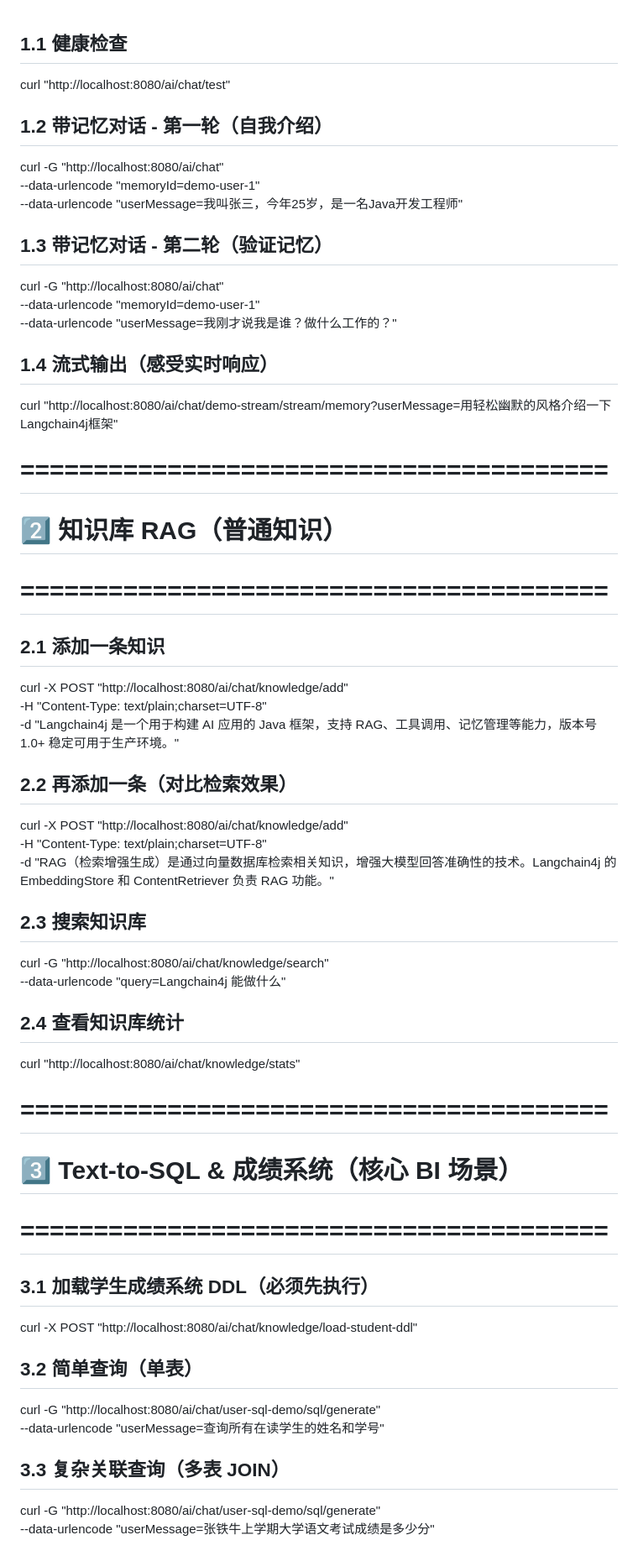
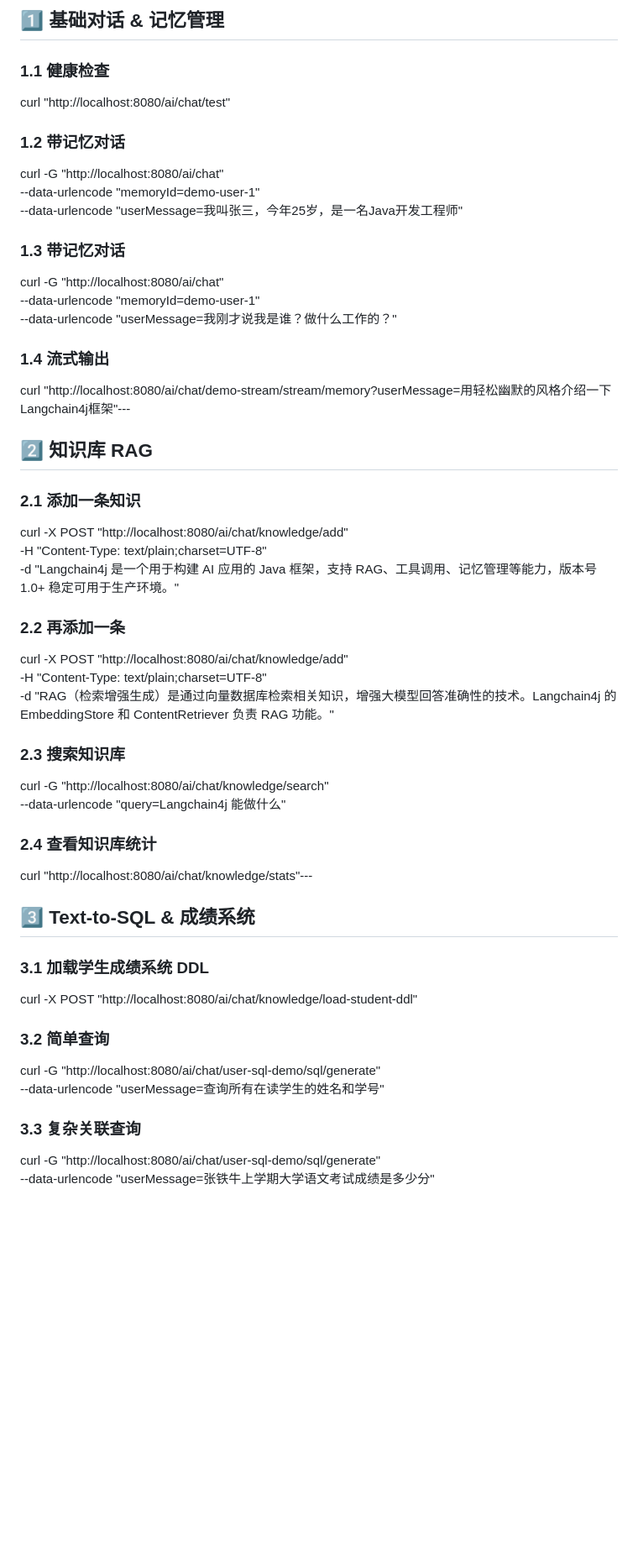
Before and after one commit to zhulaoqi/robot, a Markdown page: docs/APILIST.md, the part around one of its changes. Shown at 84% size. Drawn GitHub-style; blank space fills up the shorter version.

```diff
--- a/docs/APILIST.md
+++ b/docs/APILIST.md
@@ -1,54 +1,41 @@
+## 1️⃣ 基础对话 & 记忆管理
 
-## 1.1 健康检查
+### 1.1 健康检查
 curl "http://localhost:8080/ai/chat/test"
-
-## 1.2 带记忆对话 - 第一轮（自我介绍）
+### 1.2 带记忆对话
 curl -G "http://localhost:8080/ai/chat" \
 --data-urlencode "memoryId=demo-user-1" \
 --data-urlencode "userMessage=我叫张三，今年25岁，是一名Java开发工程师"
-
-## 1.3 带记忆对话 - 第二轮（验证记忆）
+### 1.3 带记忆对话
 curl -G "http://localhost:8080/ai/chat" \
 --data-urlencode "memoryId=demo-user-1" \
 --data-urlencode "userMessage=我刚才说我是谁？做什么工作的？"
+### 1.4 流式输出
+curl "http://localhost:8080/ai/chat/demo-stream/stream/memory?userMessage=用轻松幽默的风格介绍一下Langchain4j框架"---
 
-## 1.4 流式输出（感受实时响应）
-curl "http://localhost:8080/ai/chat/demo-stream/stream/memory?userMessage=用轻松幽默的风格介绍一下Langchain4j框架"
+## 2️⃣ 知识库 RAG
 
-
-# ========================================
-# 2️⃣ 知识库 RAG（普通知识）
-# ========================================
-
-## 2.1 添加一条知识
+### 2.1 添加一条知识
 curl -X POST "http://localhost:8080/ai/chat/knowledge/add" \
 -H "Content-Type: text/plain;charset=UTF-8" \
 -d "Langchain4j 是一个用于构建 AI 应用的 Java 框架，支持 RAG、工具调用、记忆管理等能力，版本号 1.0+ 稳定可用于生产环境。"
-
-## 2.2 再添加一条（对比检索效果）
+### 2.2 再添加一条
 curl -X POST "http://localhost:8080/ai/chat/knowledge/add" \
 -H "Content-Type: text/plain;charset=UTF-8" \
 -d "RAG（检索增强生成）是通过向量数据库检索相关知识，增强大模型回答准确性的技术。Langchain4j 的 EmbeddingStore 和 ContentRetriever 负责 RAG 功能。"
-
-## 2.3 搜索知识库
+### 2.3 搜索知识库
 curl -G "http://localhost:8080/ai/chat/knowledge/search" \
 --data-urlencode "query=Langchain4j 能做什么"
+### 2.4 查看知识库统计
+curl "http://localhost:8080/ai/chat/knowledge/stats"---
 
-## 2.4 查看知识库统计
-curl "http://localhost:8080/ai/chat/knowledge/stats"
+## 3️⃣ Text-to-SQL & 成绩系统
 
-
-# ========================================
-# 3️⃣ Text-to-SQL & 成绩系统（核心 BI 场景）
-# ========================================
-
-## 3.1 加载学生成绩系统 DDL（必须先执行）
+### 3.1 加载学生成绩系统 DDL
 curl -X POST "http://localhost:8080/ai/chat/knowledge/load-student-ddl"
-
-## 3.2 简单查询（单表）
+### 3.2 简单查询
 curl -G "http://localhost:8080/ai/chat/user-sql-demo/sql/generate" \
 --data-urlencode "userMessage=查询所有在读学生的姓名和学号"
-
-## 3.3 复杂关联查询（多表 JOIN）
+### 3.3 复杂关联查询
 curl -G "http://localhost:8080/ai/chat/user-sql-demo/sql/generate" \
 --data-urlencode "userMessage=张铁牛上学期大学语文考试成绩是多少分"
```
Also changed, not shown: other parts of docs/APILIST.md (+39 -103 lines).
